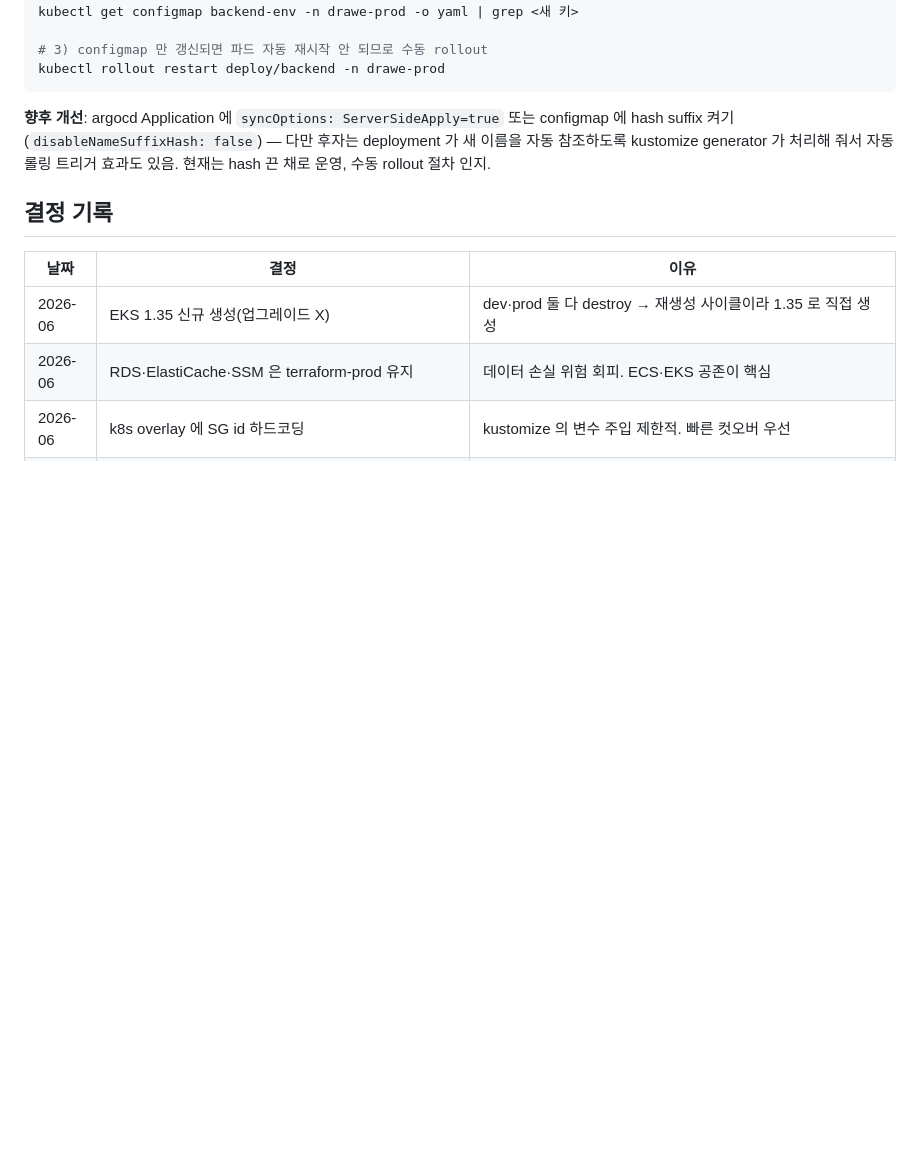
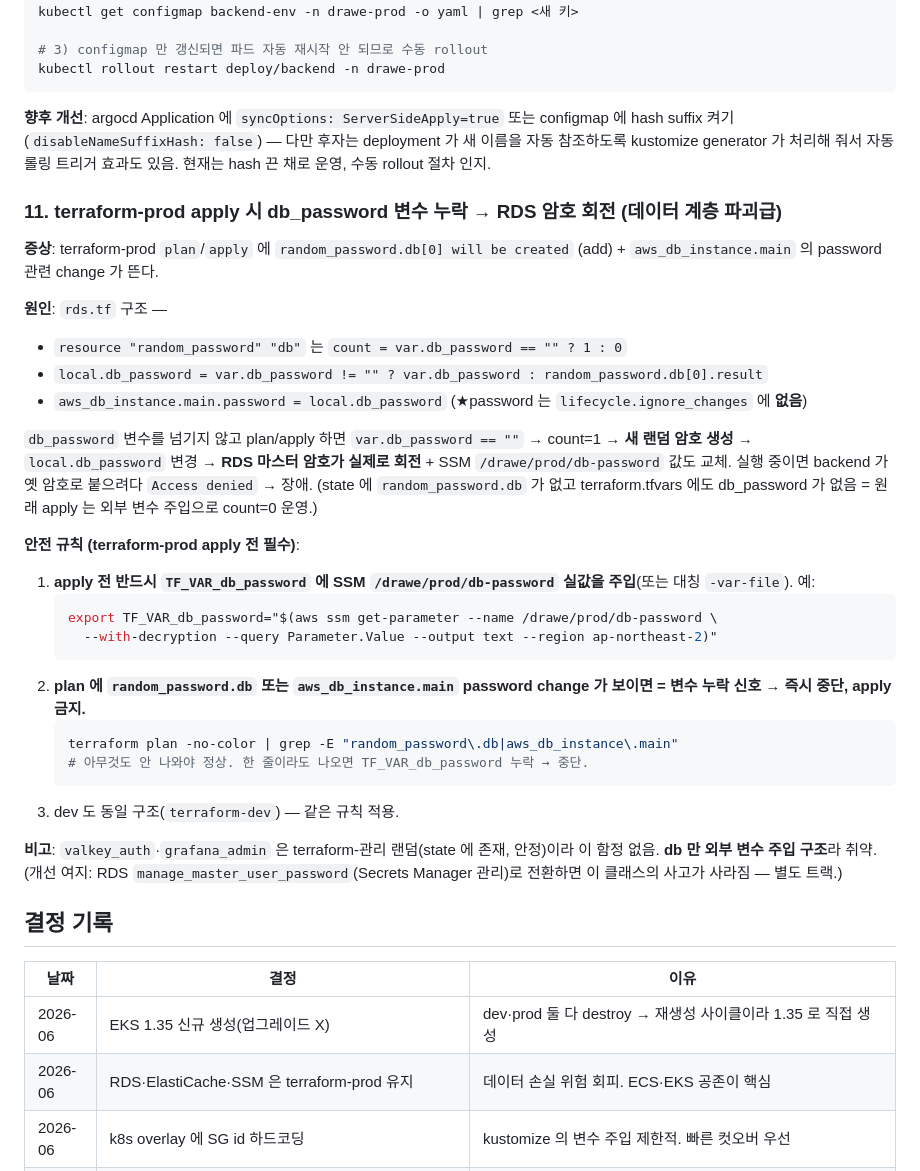
Before and after one commit to DraWeTeam/drawe, a Markdown page: infra/runbooks/prod_eks_cutover.md, the part around the change. Drawn GitHub-style; blank space fills up the shorter version.

Commit message:
docs(runbook): terraform-prod db_password 변수 누락 = RDS 암호 회전 안전 규칙 (함정 11)
apply 전 TF_VAR_db_password(SSM 실값) 주입 필수 + plan에 random_password.db/
aws_db_instance.main password change 보이면 즉시 중단. 오늘 dev/prod plan 아티팩트
규명에서 도출 — random_password.db는 count=var.db_password==""?1:0, password는
ignore_changes에 없어 변수 누락 apply 시 실제 RDS 암호 회전 → 장애.

Co-Authored-By: Claude Opus 4.8 (1M context) <noreply@anthropic.com>

````diff
--- a/infra/runbooks/prod_eks_cutover.md
+++ b/infra/runbooks/prod_eks_cutover.md
@@ -383,6 +383,32 @@ kubectl rollout restart deploy/backend -n drawe-prod
 
 **향후 개선**: argocd Application 에 `syncOptions: ServerSideApply=true` 또는 configmap 에 hash suffix 켜기 (`disableNameSuffixHash: false`) — 다만 후자는 deployment 가 새 이름을 자동 참조하도록 kustomize generator 가 처리해 줘서 자동 롤링 트리거 효과도 있음. 현재는 hash 끈 채로 운영, 수동 rollout 절차 인지.
 
+### 11. terraform-prod apply 시 db_password 변수 누락 → RDS 암호 회전 (데이터 계층 파괴급)
+
+**증상**: terraform-prod `plan`/`apply` 에 `random_password.db[0] will be created` (add) + `aws_db_instance.main` 의 password 관련 change 가 뜬다.
+
+**원인**: `rds.tf` 구조 —
+- `resource "random_password" "db"` 는 `count = var.db_password == "" ? 1 : 0`
+- `local.db_password = var.db_password != "" ? var.db_password : random_password.db[0].result`
+- `aws_db_instance.main.password = local.db_password` (★password 는 `lifecycle.ignore_changes` 에 **없음**)
+
+`db_password` 변수를 넘기지 않고 plan/apply 하면 `var.db_password == ""` → count=1 → **새 랜덤 암호 생성** → `local.db_password` 변경 → **RDS 마스터 암호가 실제로 회전** + SSM `/drawe/prod/db-password` 값도 교체. 실행 중이면 backend 가 옛 암호로 붙으려다 `Access denied` → 장애. (state 에 `random_password.db` 가 없고 terraform.tfvars 에도 db_password 가 없음 = 원래 apply 는 외부 변수 주입으로 count=0 운영.)
+
+**안전 규칙 (terraform-prod apply 전 필수)**:
+1. **apply 전 반드시 `TF_VAR_db_password` 에 SSM `/drawe/prod/db-password` 실값을 주입**(또는 대칭 `-var-file`). 예:
+   ```bash
+   export TF_VAR_db_password="$(aws ssm get-parameter --name /drawe/prod/db-password \
+     --with-decryption --query Parameter.Value --output text --region ap-northeast-2)"
+   ```
+2. **plan 에 `random_password.db` 또는 `aws_db_instance.main` password change 가 보이면 = 변수 누락 신호 → 즉시 중단, apply 금지.**
+   ```bash
+   terraform plan -no-color | grep -E "random_password\.db|aws_db_instance\.main"
+   # 아무것도 안 나와야 정상. 한 줄이라도 나오면 TF_VAR_db_password 누락 → 중단.
+   ```
+3. dev 도 동일 구조(`terraform-dev`) — 같은 규칙 적용.
+
+**비고**: `valkey_auth`·`grafana_admin` 은 terraform-관리 랜덤(state 에 존재, 안정)이라 이 함정 없음. **db 만 외부 변수 주입 구조**라 취약. (개선 여지: RDS `manage_master_user_password`(Secrets Manager 관리)로 전환하면 이 클래스의 사고가 사라짐 — 별도 트랙.)
+
 ## 결정 기록
 
 | 날짜 | 결정 | 이유 |
````
